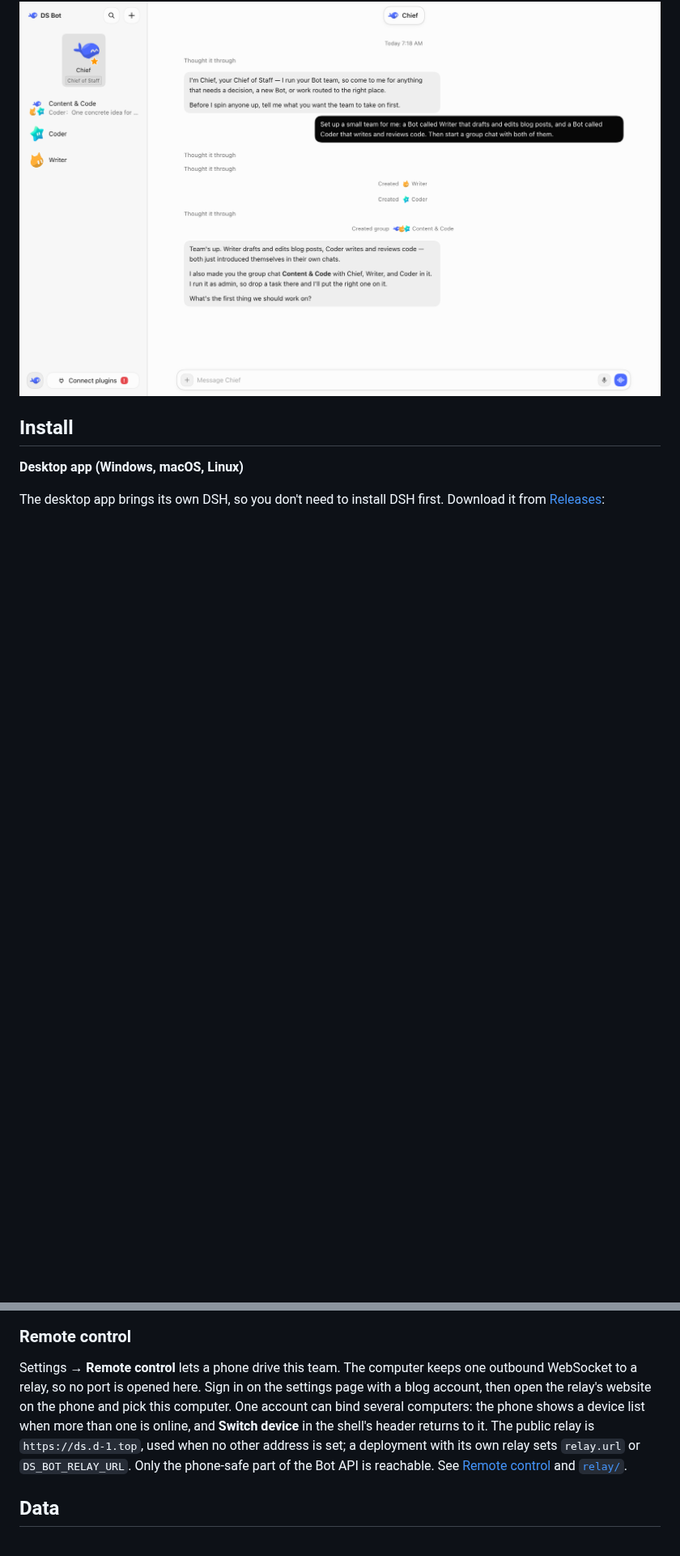
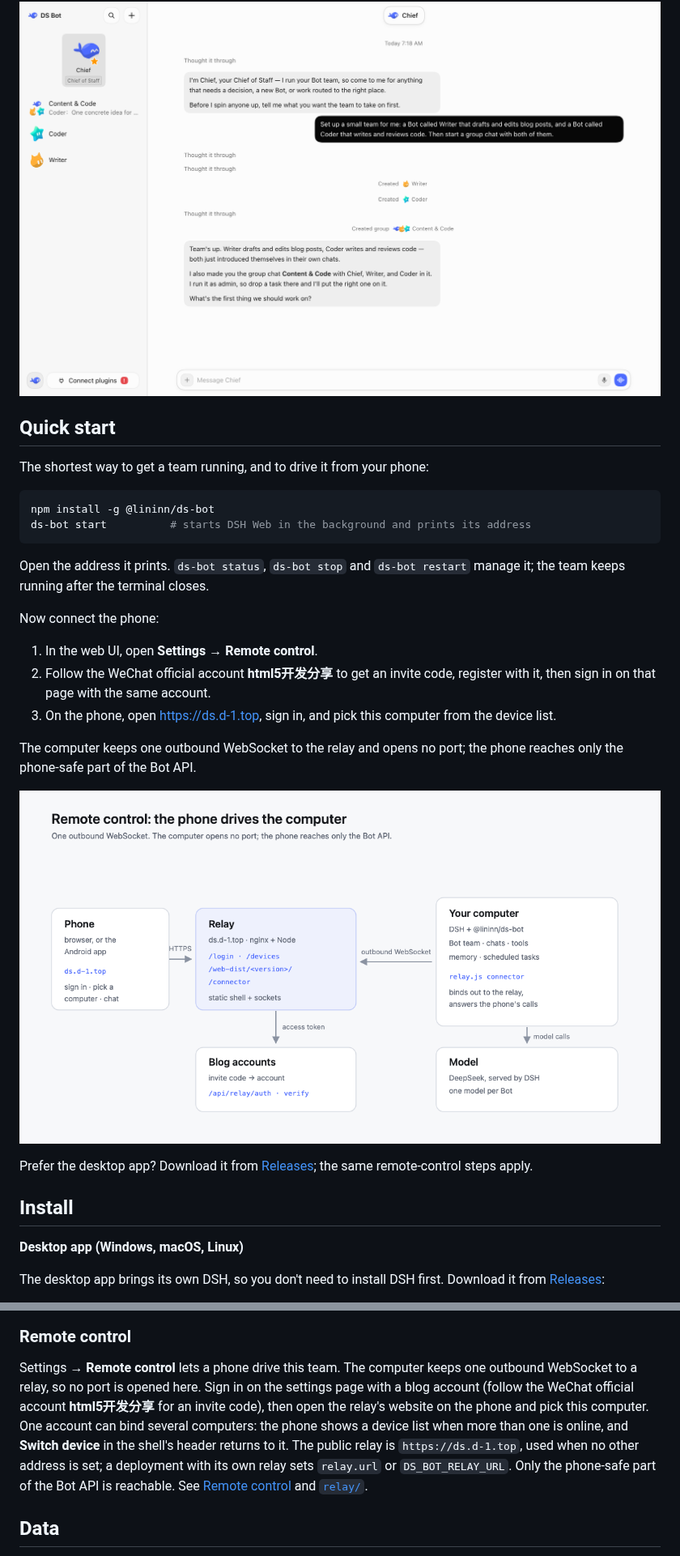
Before and after one commit to lininn/ds-bot-control, a Markdown page: README.md, 2 parts joined by grey strips. Shown at 81% size. Drawn GitHub-style; pictures changed too: docs/images/architecture.png (added); blank space fills up the shorter version.

````diff
--- a/README.md
+++ b/README.md
@@ -14,6 +14,29 @@ English | [中文](README.zh.md)
 DS Bot is a bot plugin for [DeepSeek Harness](https://github.com/deepseek-ai/deepseek-harness) (DSH). It turns DSH into bots. You create your own bots, then talk and work with them.
 
 ![Say one sentence to Chief, and it sets up the bots and the group chat](docs/images/team.png)
+
+## Quick start
+
+The shortest way to get a team running, and to drive it from your phone:
+
+```sh
+npm install -g @lininn/ds-bot
+ds-bot start          # starts DSH Web in the background and prints its address
+```
+
+Open the address it prints. `ds-bot status`, `ds-bot stop` and `ds-bot restart` manage it; the team keeps running after the terminal closes.
+
+Now connect the phone:
+
+1. In the web UI, open **Settings** → **Remote control**.
+2. Follow the WeChat official account **html5开发分享** to get an invite code, register with it, then sign in on that page with the same account.
+3. On the phone, open <https://ds.d-1.top>, sign in, and pick this computer from the device list.
+
+The computer keeps one outbound WebSocket to the relay and opens no port; the phone reaches only the phone-safe part of the Bot API.
+
+![How remote control works](docs/images/architecture.png)
+
+Prefer the desktop app? Download it from [Releases](https://github.com/lininn/ds-bot-control/releases); the same remote-control steps apply.
 
 ## Install
 
@@ -113,7 +136,7 @@ In **Settings** → **Usage**, you can see token usage by time, by bot and by mo
 
 ### Remote control
 
-Settings → **Remote control** lets a phone drive this team. The computer keeps one outbound WebSocket to a relay, so no port is opened here. Sign in on the settings page with a blog account, then open the relay's website on the phone and pick this computer. One account can bind several computers: the phone shows a device list when more than one is online, and **Switch device** in the shell's header returns to it. The public relay is `https://ds.d-1.top`, used when no other address is set; a deployment with its own relay sets `relay.url` or `DS_BOT_RELAY_URL`. Only the phone-safe part of the Bot API is reachable. See [Remote control](ds-bot/README.md#remote-control) and [`relay/`](relay/README.md).
+Settings → **Remote control** lets a phone drive this team. The computer keeps one outbound WebSocket to a relay, so no port is opened here. Sign in on the settings page with a blog account (follow the WeChat official account **html5开发分享** for an invite code), then open the relay's website on the phone and pick this computer. One account can bind several computers: the phone shows a device list when more than one is online, and **Switch device** in the shell's header returns to it. The public relay is `https://ds.d-1.top`, used when no other address is set; a deployment with its own relay sets `relay.url` or `DS_BOT_RELAY_URL`. Only the phone-safe part of the Bot API is reachable. See [Remote control](ds-bot/README.md#remote-control) and [`relay/`](relay/README.md).
 
 ## Data
 
````
Also changed, not shown: README.zh.md (+24 -1 lines), ds-bot/README.md (+53 -3 lines), docs/images/architecture.zh.png (added), 2 other files.
